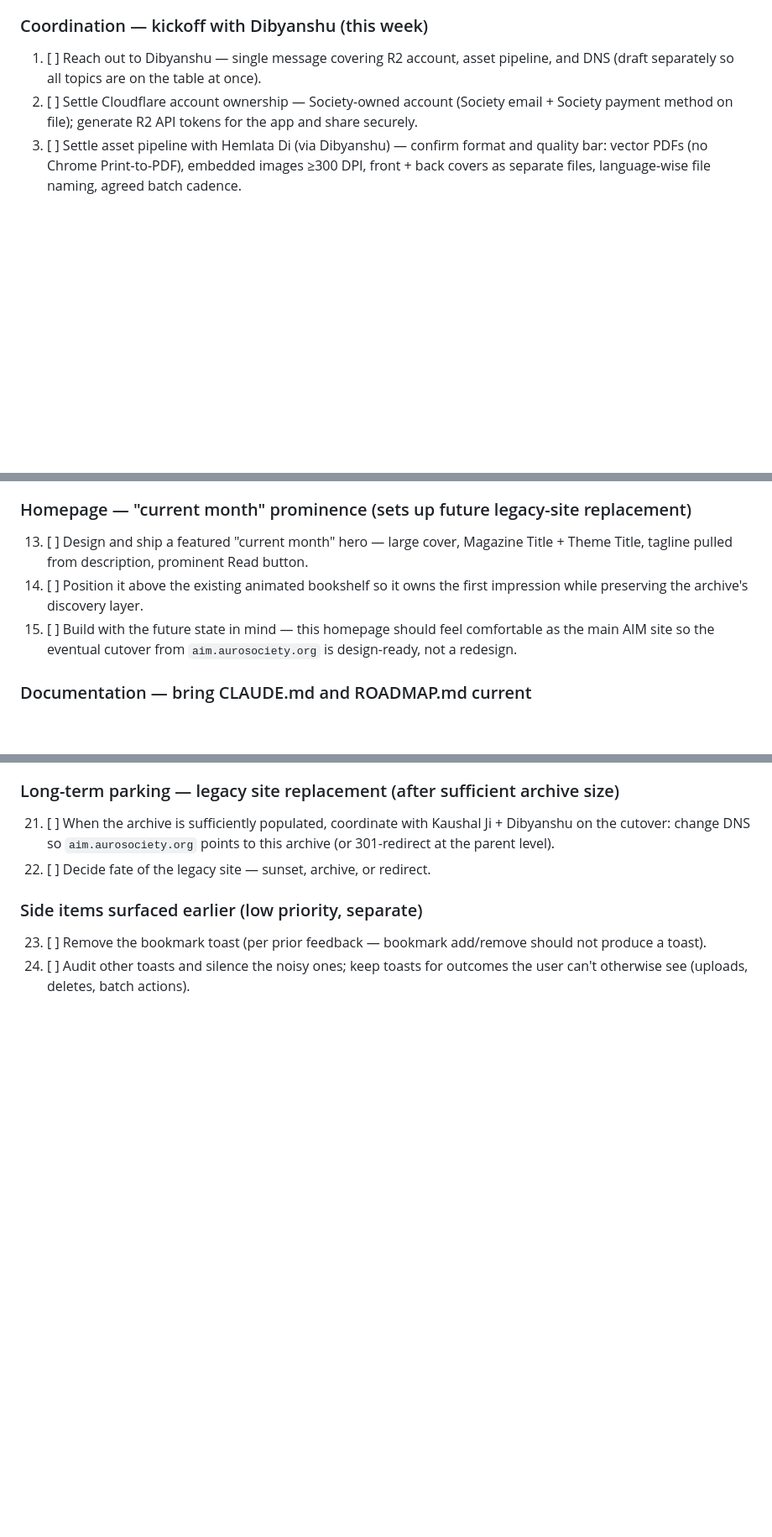
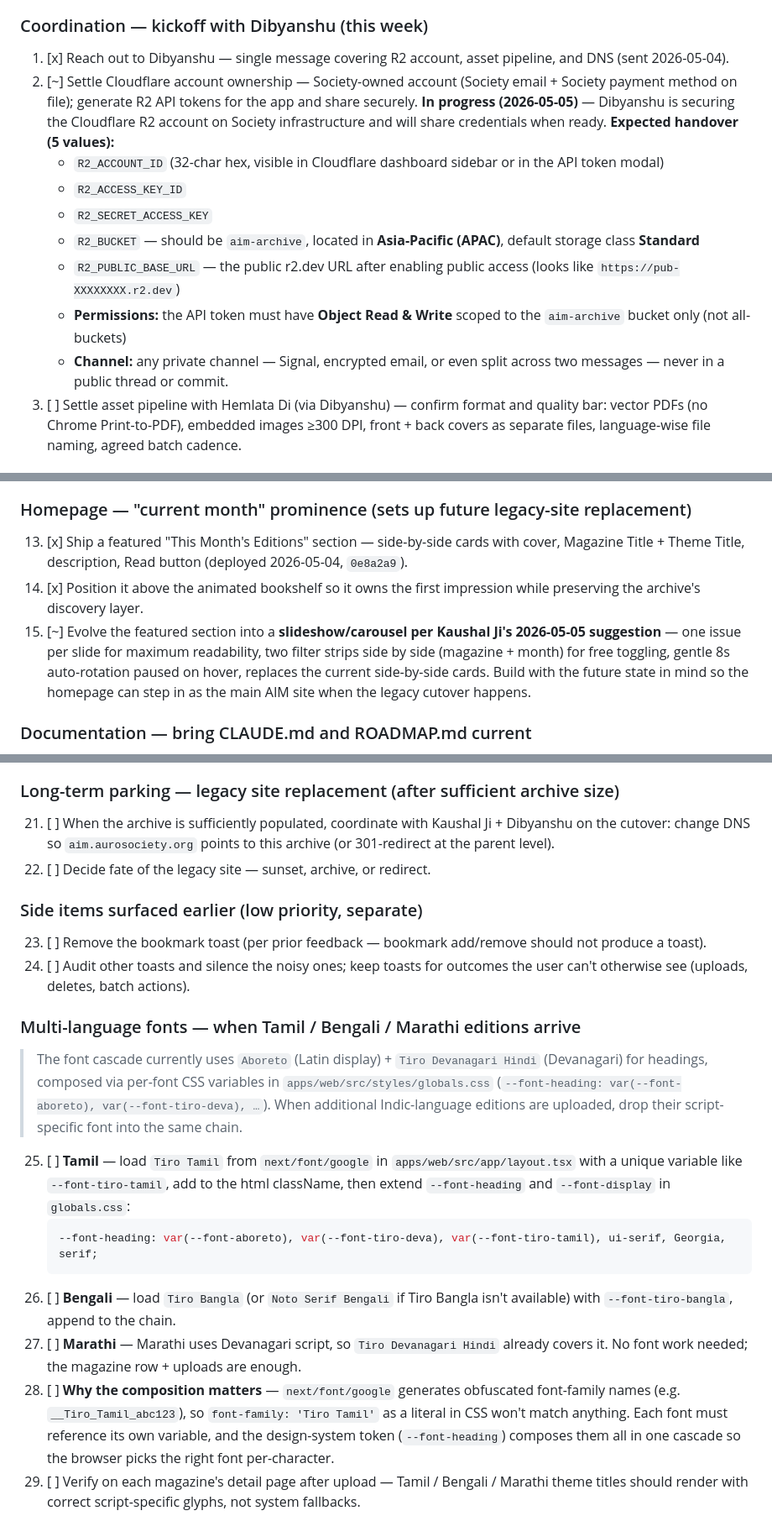
Before and after one commit to dibyanshudsg/aim-archivecopu, a Markdown page: TO DO LIST.md, 3 parts joined by grey strips. Shown at 84% size. Rendered like a GitHub page; blank space fills up the shorter version.

Commit message:
chore(todo): mark carousel/featured-section shipped + add multi-language font expansion notes
- Items 13-14 closed (featured section deployed); item 15 updated to reflect Kaushal Ji's slideshow direction now in progress.
- Items 1-2 reflect Dibyanshu Ji outreach status and the expected 5 R2 credential values + permissions/channel guidance.
- New items 25-29 — playbook for adding Tamil / Bengali / Marathi script fonts when those magazine editions arrive (which next/font to load, how to extend the var() composition chain, why the obfuscated names matter).

Co-Authored-By: Claude Opus 4.7 (1M context) <noreply@anthropic.com>

````diff
--- a/TO DO LIST.md
+++ b/TO DO LIST.md
@@ -202,8 +202,15 @@ _____________________
 
 ### Coordination — kickoff with Dibyanshu (this week)
 
-1. [ ] Reach out to Dibyanshu — single message covering R2 account, asset pipeline, and DNS (draft separately so all topics are on the table at once).
-2. [ ] Settle Cloudflare account ownership — Society-owned account (Society email + Society payment method on file); generate R2 API tokens for the app and share securely.
+1. [x] Reach out to Dibyanshu — single message covering R2 account, asset pipeline, and DNS (sent 2026-05-04).
+2. [~] Settle Cloudflare account ownership — Society-owned account (Society email + Society payment method on file); generate R2 API tokens for the app and share securely. **In progress (2026-05-05)** — Dibyanshu is securing the Cloudflare R2 account on Society infrastructure and will share credentials when ready. **Expected handover (5 values):**
+    - `R2_ACCOUNT_ID` (32-char hex, visible in Cloudflare dashboard sidebar or in the API token modal)
+    - `R2_ACCESS_KEY_ID`
+    - `R2_SECRET_ACCESS_KEY`
+    - `R2_BUCKET` — should be `aim-archive`, located in **Asia-Pacific (APAC)**, default storage class **Standard**
+    - `R2_PUBLIC_BASE_URL` — the public r2.dev URL after enabling public access (looks like `https://pub-XXXXXXXX.r2.dev`)
+    - **Permissions:** the API token must have **Object Read & Write** scoped to the `aim-archive` bucket only (not all-buckets)
+    - **Channel:** any private channel — Signal, encrypted email, or even split across two messages — never in a public thread or commit.
 3. [ ] Settle asset pipeline with Hemlata Di (via Dibyanshu) — confirm format and quality bar: vector PDFs (no Chrome Print-to-PDF), embedded images ≥300 DPI, front + back covers as separate files, language-wise file naming, agreed batch cadence.
 
 ### R2 Migration — blocked on item 2
@@ -226,9 +233,9 @@ _____________________
 
 ### Homepage — "current month" prominence (sets up future legacy-site replacement)
 
-13. [ ] Design and ship a featured "current month" hero — large cover, Magazine Title + Theme Title, tagline pulled from description, prominent Read button.
-14. [ ] Position it above the existing animated bookshelf so it owns the first impression while preserving the archive's discovery layer.
-15. [ ] Build with the future state in mind — this homepage should feel comfortable as the main AIM site so the eventual cutover from `aim.aurosociety.org` is design-ready, not a redesign.
+13. [x] Ship a featured "This Month's Editions" section — side-by-side cards with cover, Magazine Title + Theme Title, description, Read button (deployed 2026-05-04, `0e8a2a9`).
+14. [x] Position it above the animated bookshelf so it owns the first impression while preserving the archive's discovery layer.
+15. [~] Evolve the featured section into a **slideshow/carousel per Kaushal Ji's 2026-05-05 suggestion** — one issue per slide for maximum readability, two filter strips side by side (magazine + month) for free toggling, gentle 8s auto-rotation paused on hover, replaces the current side-by-side cards. Build with the future state in mind so the homepage can step in as the main AIM site when the legacy cutover happens.
 
 ### Documentation — bring CLAUDE.md and ROADMAP.md current
 
@@ -257,3 +264,16 @@ _____________________
 
 23. [ ] Remove the bookmark toast (per prior feedback — bookmark add/remove should not produce a toast).
 24. [ ] Audit other toasts and silence the noisy ones; keep toasts for outcomes the user can't otherwise see (uploads, deletes, batch actions).
+
+### Multi-language fonts — when Tamil / Bengali / Marathi editions arrive
+
+> The font cascade currently uses `Aboreto` (Latin display) + `Tiro Devanagari Hindi` (Devanagari) for headings, composed via per-font CSS variables in `apps/web/src/styles/globals.css` (`--font-heading: var(--font-aboreto), var(--font-tiro-deva), …`). When additional Indic-language editions are uploaded, drop their script-specific font into the same chain.
+
+25. [ ] **Tamil** — load `Tiro Tamil` from `next/font/google` in `apps/web/src/app/layout.tsx` with a unique variable like `--font-tiro-tamil`, add to the html className, then extend `--font-heading` and `--font-display` in `globals.css`:
+    ```css
+    --font-heading: var(--font-aboreto), var(--font-tiro-deva), var(--font-tiro-tamil), ui-serif, Georgia, serif;
+    ```
+26. [ ] **Bengali** — load `Tiro Bangla` (or `Noto Serif Bengali` if Tiro Bangla isn't available) with `--font-tiro-bangla`, append to the chain.
+27. [ ] **Marathi** — Marathi uses Devanagari script, so `Tiro Devanagari Hindi` already covers it. No font work needed; the magazine row + uploads are enough.
+28. [ ] **Why the composition matters** — `next/font/google` generates obfuscated font-family names (e.g. `__Tiro_Tamil_abc123`), so `font-family: 'Tiro Tamil'` as a literal in CSS won't match anything. Each font must reference its own variable, and the design-system token (`--font-heading`) composes them all in one cascade so the browser picks the right font per-character.
+29. [ ] Verify on each magazine's detail page after upload — Tamil / Bengali / Marathi theme titles should render with correct script-specific glyphs, not system fallbacks.
````
